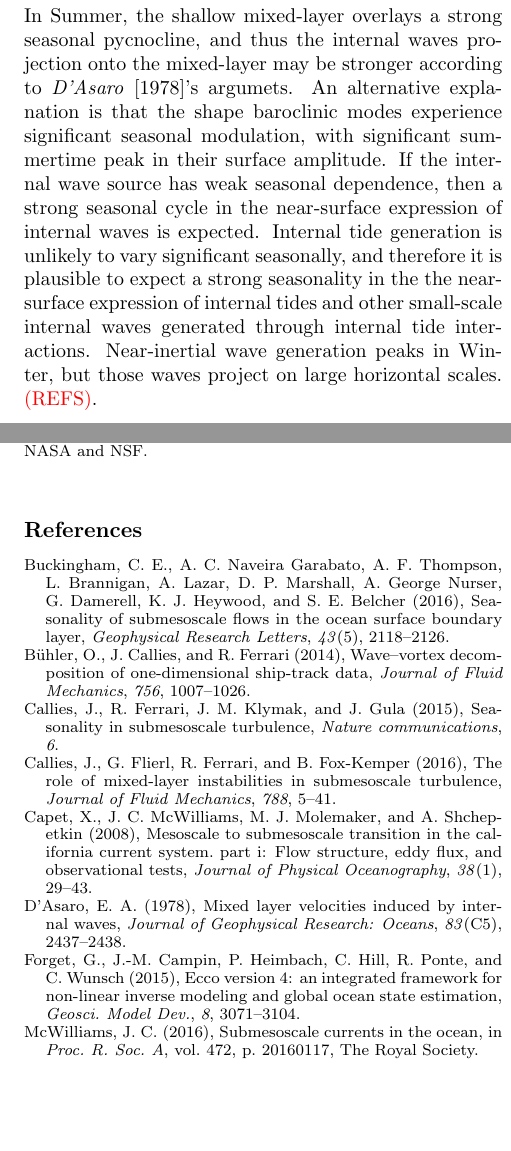
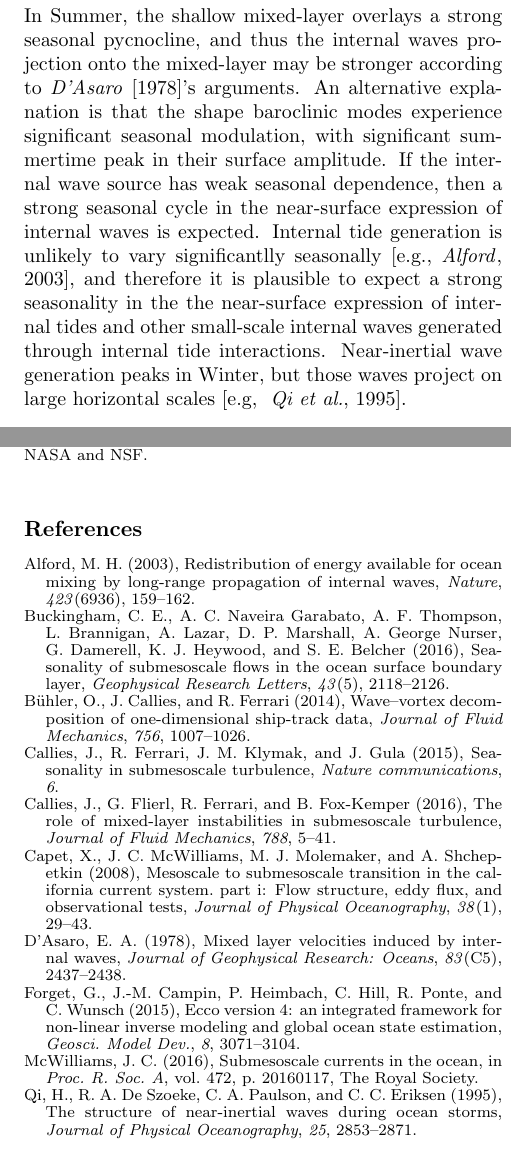
Before and after one commit to cesar-rocha/UpperOceanSeasonality, a LaTeX document (writeup/rocha_etal.tex, which reads writeup/rocha_etal.bib): two parts of the columns of pages 5 and 7 of 13, joined at a grey line, cut so that both start at the same text, the shorter picture padded with empty space. Compiled offline with pdfLaTeX.

Commit message:
Updates bib

```diff
--- a/writeup/rocha_etal.bib
+++ b/writeup/rocha_etal.bib
@@ -9,0 +15 @@
+	Journal = {Journal of Physical Oceanography},
@@ -9,0 +19,4 @@
+	Volume = {25},
+	Year = {1995}}
+
+@article{alford2003,
@@ -10,3 +26,10 @@
+	Journal = {Nature},
+	Number = {6936},
+	Pages = {159--162},
+	Publisher = {Nature Publishing Group},
+	Title = {Redistribution of energy available for ocean mixing by long-range propagation of internal waves},
+	Volume = {423},
+	Year = {2003}}
 
 @article{dasaro1978,
 	Author = {D'Asaro, Eric A},
--- a/writeup/rocha_etal.tex
+++ b/writeup/rocha_etal.tex
@@ -462,17 +462,17 @@ the submesoscale turbulence. \cite{dasaro1978} showed that linear internal waves
 velocity in the mixed-layer strongly depends on the density jump at the mixed-layer
 base. In Summer, the shallow mixed-layer overlays a strong seasonal pycnocline,
 and thus the internal waves projection onto the mixed-layer may be stronger
-according to \cite{dasaro1978}'s argumets. An
+according to \cite{dasaro1978}'s arguments. An
 alternative explanation is that the shape baroclinic modes experience significant
 seasonal modulation, with significant summertime peak in their surface amplitude.
 If the internal wave source has weak seasonal dependence, then a strong
 seasonal cycle in the near-surface expression of internal waves is expected.
-Internal tide generation is unlikely to vary significant seasonally, and therefore
-it is plausible to expect a strong seasonality in the the near-surface expression of
- internal tides and
+Internal tide generation is unlikely to vary significantlly seasonally \citep[e.g.,][]{alford2003},
+and therefore it is plausible to expect a strong seasonality in the the near-surface
+expression of internal tides and
 other small-scale internal waves generated through internal tide interactions.
 Near-inertial wave generation peaks in Winter, but those waves project on large
-horizontal scales. \textcolor{red}{(REFS)}.
+horizontal scales \citep[e.g, ][]{qi_etal1995}.
 
 Our work adds to recent studies that presented modeling \cite{sasaki_etal2014}
 and observational \citep{callies_etal2015,buckingham_etal2016} evidence of vigorous seasonality in
```
Also changed, not shown: writeup/rocha_etal.bib (13 more changed lines).
